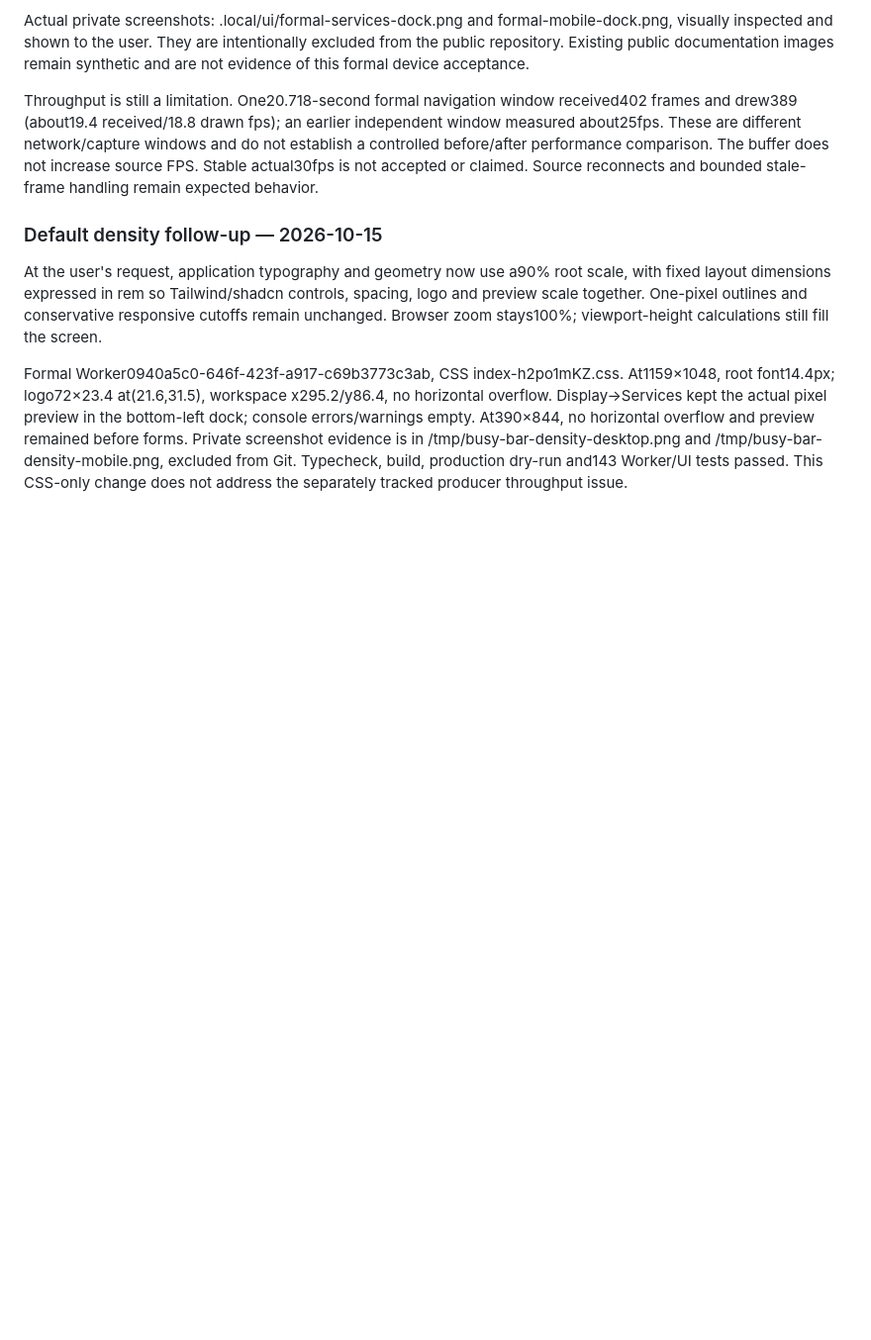
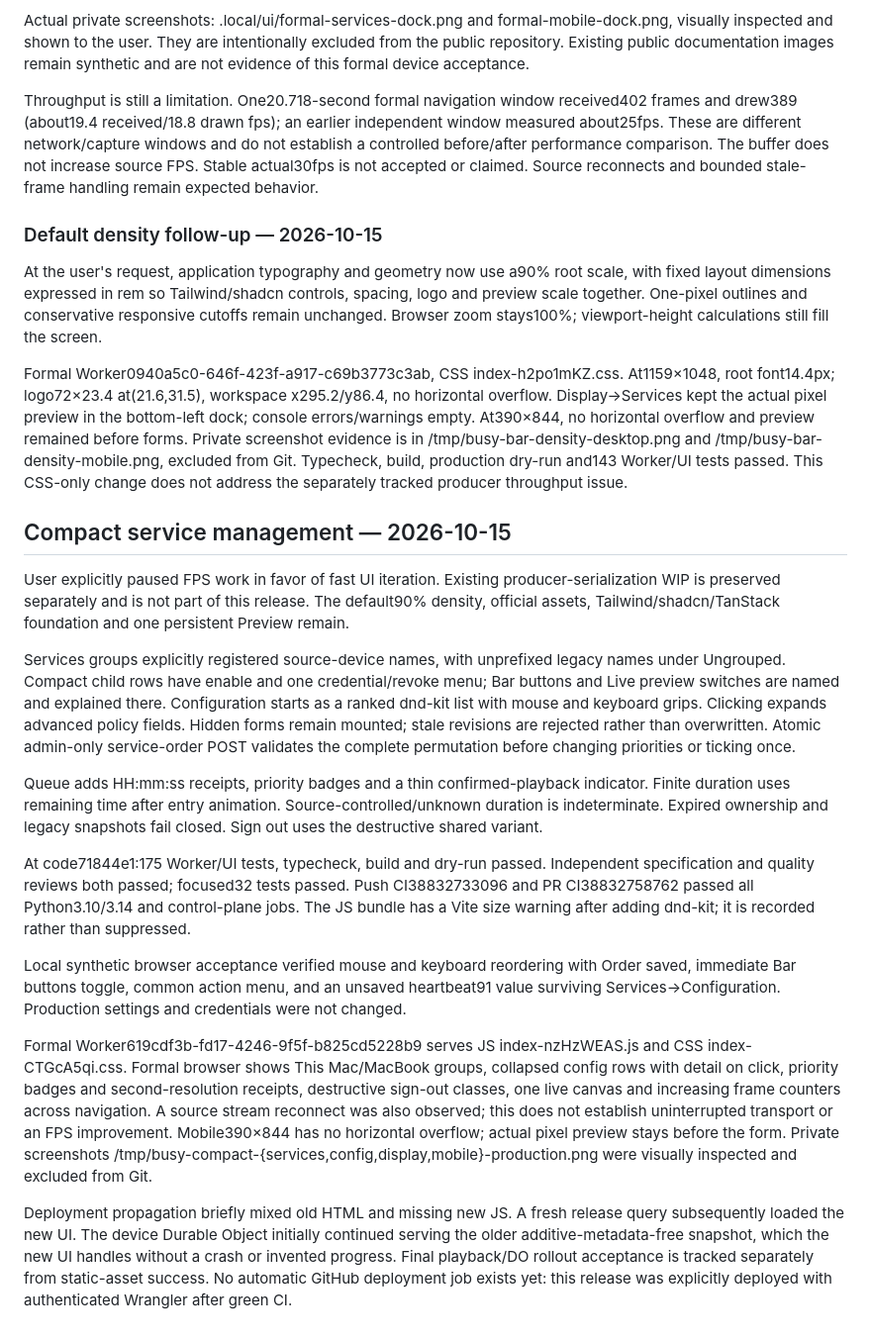
Before and after one commit to orriduck/busy-bar-toys, a Markdown page: docs/plans/control-plane-ui-verification.md, the part around the change. Shown at 99% size. Drawn GitHub-style; blank space fills up the shorter version.

Commit message:
Document compact management verification and rollout boundaries

```diff
--- a/docs/plans/control-plane-ui-verification.md
+++ b/docs/plans/control-plane-ui-verification.md
@@ -107,3 +107,20 @@ Throughput is still a limitation. One20.718-second formal navigation window rece
 At the user's request, application typography and geometry now use a90% root scale, with fixed layout dimensions expressed in rem so Tailwind/shadcn controls, spacing, logo and preview scale together. One-pixel outlines and conservative responsive cutoffs remain unchanged. Browser zoom stays100%; viewport-height calculations still fill the screen.
 
 Formal Worker0940a5c0-646f-423f-a917-c69b3773c3ab, CSS index-h2po1mKZ.css. At1159×1048, root font14.4px; logo72×23.4 at(21.6,31.5), workspace x295.2/y86.4, no horizontal overflow. Display→Services kept the actual pixel preview in the bottom-left dock; console errors/warnings empty. At390×844, no horizontal overflow and preview remained before forms. Private screenshot evidence is in /tmp/busy-bar-density-desktop.png and /tmp/busy-bar-density-mobile.png, excluded from Git. Typecheck, build, production dry-run and143 Worker/UI tests passed. This CSS-only change does not address the separately tracked producer throughput issue.
+
+
+## Compact service management — 2026-10-15
+
+User explicitly paused FPS work in favor of fast UI iteration. Existing producer-serialization WIP is preserved separately and is not part of this release. The default90% density, official assets, Tailwind/shadcn/TanStack foundation and one persistent Preview remain.
+
+Services groups explicitly registered source-device names, with unprefixed legacy names under Ungrouped. Compact child rows have enable and one credential/revoke menu; Bar buttons and Live preview switches are named and explained there. Configuration starts as a ranked dnd-kit list with mouse and keyboard grips. Clicking expands advanced policy fields. Hidden forms remain mounted; stale revisions are rejected rather than overwritten. Atomic admin-only service-order POST validates the complete permutation before changing priorities or ticking once.
+
+Queue adds HH:mm:ss receipts, priority badges and a thin confirmed-playback indicator. Finite duration uses remaining time after entry animation. Source-controlled/unknown duration is indeterminate. Expired ownership and legacy snapshots fail closed. Sign out uses the destructive shared variant.
+
+At code71844e1:175 Worker/UI tests, typecheck, build and dry-run passed. Independent specification and quality reviews both passed; focused32 tests passed. Push CI38832733096 and PR CI38832758762 passed all Python3.10/3.14 and control-plane jobs. The JS bundle has a Vite size warning after adding dnd-kit; it is recorded rather than suppressed.
+
+Local synthetic browser acceptance verified mouse and keyboard reordering with Order saved, immediate Bar buttons toggle, common action menu, and an unsaved heartbeat91 value surviving Services→Configuration. Production settings and credentials were not changed.
+
+Formal Worker619cdf3b-fd17-4246-9f5f-b825cd5228b9 serves JS index-nzHzWEAS.js and CSS index-CTGcA5qi.css. Formal browser shows This Mac/MacBook groups, collapsed config rows with detail on click, priority badges and second-resolution receipts, destructive sign-out classes, one live canvas and increasing frame counters across navigation. A source stream reconnect was also observed; this does not establish uninterrupted transport or an FPS improvement. Mobile390×844 has no horizontal overflow; actual pixel preview stays before the form. Private screenshots /tmp/busy-compact-{services,config,display,mobile}-production.png were visually inspected and excluded from Git.
+
+Deployment propagation briefly mixed old HTML and missing new JS. A fresh release query subsequently loaded the new UI. The device Durable Object initially continued serving the older additive-metadata-free snapshot, which the new UI handles without a crash or invented progress. Final playback/DO rollout acceptance is tracked separately from static-asset success. No automatic GitHub deployment job exists yet: this release was explicitly deployed with authenticated Wrangler after green CI.
```
